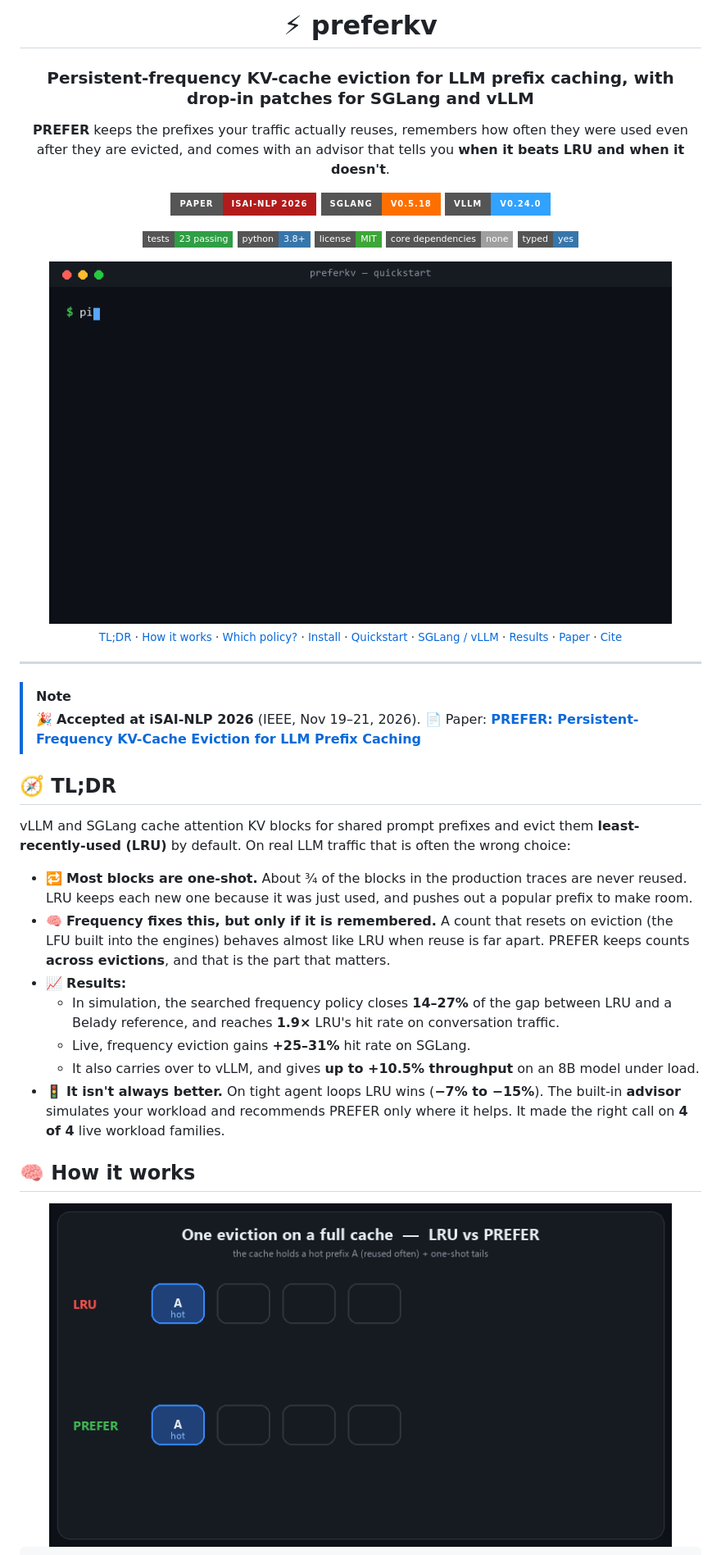
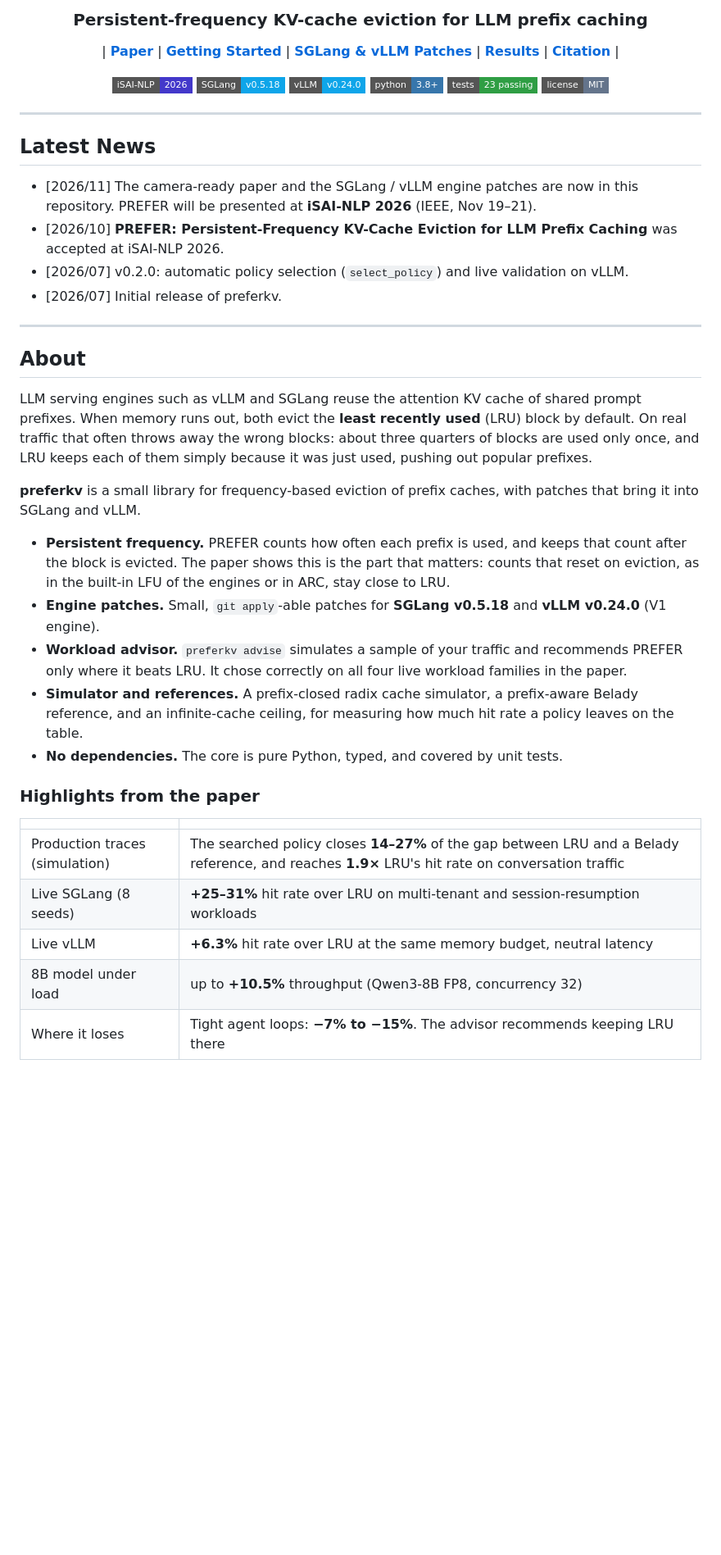
Before and after one commit to E27-25/preferkv, a Markdown page: README.md, the part around one of its changes. Shown at 82% size. GitHub-like rendering; pictures changed too: assets/demo.gif (deleted); badges without logos; blank space fills up the shorter version.

```diff
--- a/README.md
+++ b/README.md
@@ -2,46 +7,53 @@
 
-# ⚡ preferkv
+<h3 align="center">Persistent-frequency KV-cache eviction for LLM prefix caching</h3>
 
-### Persistent-frequency KV-cache eviction for LLM prefix caching, with drop-in patches for SGLang and vLLM
+<p align="center">
+| <a href="paper/PREFER_iSAI-NLP2026.pdf"><b>Paper</b></a>
+| <a href="#getting-started"><b>Getting Started</b></a>
+| <a href="patches/README.md"><b>SGLang &amp; vLLM Patches</b></a>
+| <a href="#results"><b>Results</b></a>
+| <a href="#citation"><b>Citation</b></a> |
+</p>
 
-**PREFER** keeps the prefixes your traffic actually reuses, remembers how often they were used even after they are evicted, and comes with an advisor that tells you **when it beats LRU and when it doesn't**.
-
-<a href="paper/PREFER_iSAI-NLP2026.pdf"><img src="https://img.shields.io/badge/paper-iSAI--NLP%202026-b31b1b?style=for-the-badge&logo=ieee&logoColor=white" alt="Paper: iSAI-NLP 2026"></a>
-<a href="#-engine-integration"><img src="https://img.shields.io/badge/SGLang-v0.5.18-ff6f00?style=for-the-badge" alt="SGLang v0.5.18"></a>
-<a href="#-engine-integration"><img src="https://img.shields.io/badge/vLLM-v0.24.0-30a2ff?style=for-the-badge" alt="vLLM v0.24.0"></a>
-
-[![tests](https://img.shields.io/badge/tests-23%20passing-2f9e44?style=flat-square&logo=pytest&logoColor=white)](tests)
-[![python](https://img.shields.io/badge/python-3.8+-3776AB?style=flat-square&logo=python&logoColor=white)](#-install)
-[![license](https://img.shields.io/badge/license-MIT-3da639?style=flat-square)](LICENSE)
-[![deps](https://img.shields.io/badge/core%20dependencies-none-lightgrey?style=flat-square)](pyproject.toml)
-[![typed](https://img.shields.io/badge/typed-yes-3776AB?style=flat-square)](preferkv/py.typed)
-
-<img src="assets/demo.gif" width="760" alt="preferkv quickstart demo">
-
-<sub><a href="#-tldr">TL;DR</a> · <a href="#-how-it-works">How it works</a> · <a href="#-which-policy-should-i-use">Which policy?</a> · <a href="#-install">Install</a> · <a href="#-quickstart">Quickstart</a> · <a href="#-engine-integration">SGLang / vLLM</a> · <a href="#-results">Results</a> · <a href="#-paper">Paper</a> · <a href="#-citation">Cite</a></sub>
-
-</div>
+<p align="center">
+  <a href="paper/PREFER_iSAI-NLP2026.pdf"><img src="https://img.shields.io/badge/iSAI--NLP-2026-4338CA?style=flat-square" alt="iSAI-NLP 2026"></a>
+  <a href="patches/README.md"><img src="https://img.shields.io/badge/SGLang-v0.5.18-0EA5E9?style=flat-square" alt="SGLang v0.5.18"></a>
+  <a href="patches/README.md"><img src="https://img.shields.io/badge/vLLM-v0.24.0-0EA5E9?style=flat-square" alt="vLLM v0.24.0"></a>
+  <a href="#getting-started"><img src="https://img.shields.io/badge/python-3.8%2B-3776AB?style=flat-square" alt="Python 3.8+"></a>
+  <a href="tests"><img src="https://img.shields.io/badge/tests-23%20passing-2f9e44?style=flat-square" alt="tests"></a>
+  <a href="LICENSE"><img src="https://img.shields.io/badge/license-MIT-64748B?style=flat-square" alt="MIT license"></a>
+</p>
 
 ---
 
-> [!NOTE]
-> 🎉 **Accepted at iSAI-NLP 2026** (IEEE, Nov 19–21, 2026).
-> 📄 Paper: [**PREFER: Persistent-Frequency KV-Cache Eviction for LLM Prefix Caching**](paper/PREFER_iSAI-NLP2026.pdf)
+## Latest News
 
-## 🧭 TL;DR
+- [2026/11] The camera-ready paper and the SGLang / vLLM engine patches are now in this repository. PREFER will be presented at **iSAI-NLP 2026** (IEEE, Nov 19–21).
+- [2026/10] **PREFER: Persistent-Frequency KV-Cache Eviction for LLM Prefix Caching** was accepted at iSAI-NLP 2026.
+- [2026/07] v0.2.0: automatic policy selection (`select_policy`) and live validation on vLLM.
+- [2026/07] Initial release of preferkv.
 
-vLLM and SGLang cache attention KV blocks for shared prompt prefixes and evict them **least-recently-used (LRU)** by default. On real LLM traffic that is often the wrong choice:
+---
 
-- 🔁 **Most blocks are one-shot.** About ¾ of the blocks in the production traces are never reused. LRU keeps each new one because it was just used, and pushes out a popular prefix to make room.
-- 🧠 **Frequency fixes this, but only if it is remembered.** A count that resets on eviction (the LFU built into the engines) behaves almost like LRU when reuse is far apart. PREFER keeps counts **across evictions**, and that is the part that matters.
-- 📈 **Results:**
-  - In simulation, the searched frequency policy closes **14–27%** of the gap between LRU and a Belady reference, and reaches **1.9×** LRU's hit rate on conversation traffic.
-  - Live, frequency eviction gains **+25–31%** hit rate on SGLang.
-  - It also carries over to vLLM, and gives **up to +10.5% throughput** on an 8B model under load.
-- 🚦 **It isn't always better.** On tight agent loops LRU wins (**−7% to −15%**). The built-in **advisor** simulates your workload and recommends PREFER only where it helps. It made the right call on **4 of 4** live workload families.
+## About
 
-## 🧠 How it works
+LLM serving engines such as vLLM and SGLang reuse the attention KV cache of shared prompt prefixes. When memory runs out, both evict the **least recently used** (LRU) block by default. On real traffic that often throws away the wrong blocks: about three quarters of blocks are used only once, and LRU keeps each of them simply because it was just used, pushing out popular prefixes.
 
-<div align="center">
-<img src="assets/mechanism.gif" width="760" alt="Animated: LRU drops the hot prefix (MISS); PREFER keeps it (HIT)">
-</div>
+**preferkv** is a small library for frequency-based eviction of prefix caches, with patches that bring it into SGLang and vLLM.
+
+- **Persistent frequency.** PREFER counts how often each prefix is used, and keeps that count after the block is evicted. The paper shows this is the part that matters: counts that reset on eviction, as in the built-in LFU of the engines or in ARC, stay close to LRU.
+- **Engine patches.** Small, `git apply`-able patches for **SGLang v0.5.18** and **vLLM v0.24.0** (V1 engine).
+- **Workload advisor.** `preferkv advise` simulates a sample of your traffic and recommends PREFER only where it beats LRU. It chose correctly on all four live workload families in the paper.
+- **Simulator and references.** A prefix-closed radix cache simulator, a prefix-aware Belady reference, and an infinite-cache ceiling, for measuring how much hit rate a policy leaves on the table.
+- **No dependencies.** The core is pure Python, typed, and covered by unit tests.
+
+### Highlights from the paper
+
+| | |
+|:--|:--|
+| Production traces (simulation) | The searched policy closes **14–27%** of the gap between LRU and a Belady reference, and reaches **1.9×** LRU's hit rate on conversation traffic |
+| Live SGLang (8 seeds) | **+25–31%** hit rate over LRU on multi-tenant and session-resumption workloads |
+| Live vLLM | **+6.3%** hit rate over LRU at the same memory budget, neutral latency |
+| 8B model under load | up to **+10.5%** throughput (Qwen3-8B FP8, concurrency 32) |
+| Where it loses | Tight agent loops: **−7% to −15%**. The advisor recommends keeping LRU there |
+
```
Also changed, not shown: other parts of README.md (+144 -146 lines), .github/pull_request_template.md (added, +6 -0 lines), CONTRIBUTING.md (added, +32 -0 lines), assets/logo/social-preview.png (added), assets/results.png (deleted), 7 other files.
